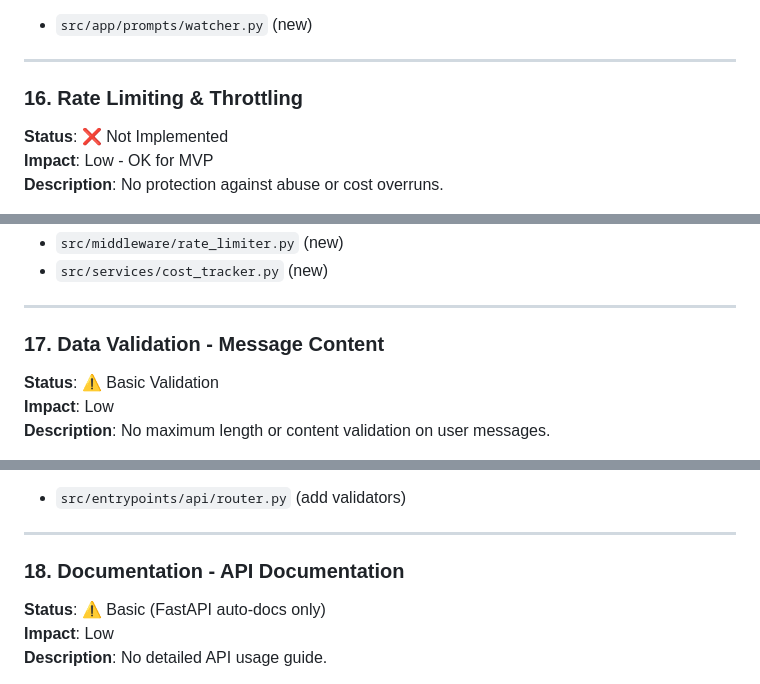
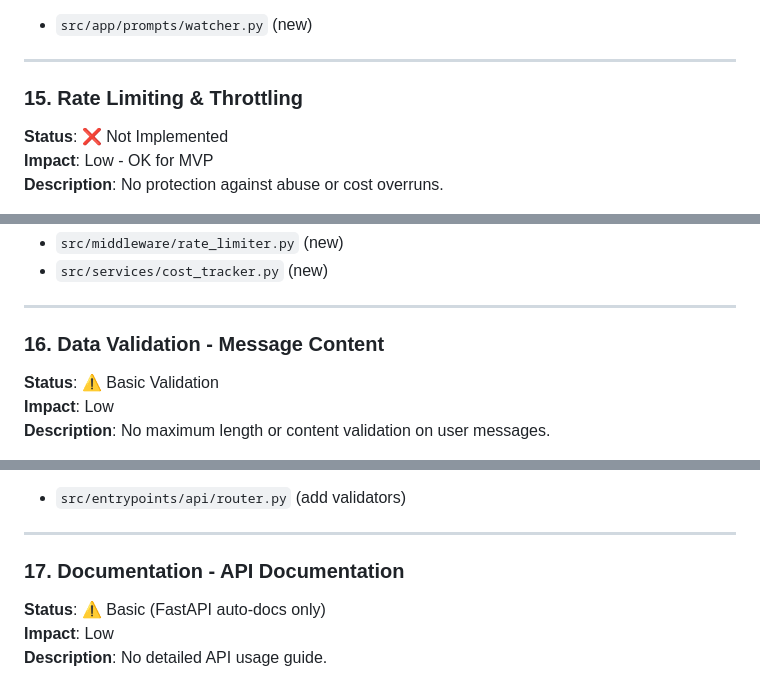
Before and after one commit to ku113p/agent-interview, a Markdown page: TODO.md, 3 parts joined by grey strips. Drawn GitHub-style.

```diff
--- a/TODO.md
+++ b/TODO.md
@@ -335,7 +322,7 @@
 
 ---
 
-### 16. Rate Limiting & Throttling
+### 15. Rate Limiting & Throttling
 **Status**: ❌ Not Implemented
 **Impact**: Low - OK for MVP
 **Description**: No protection against abuse or cost overruns.
@@ -353,7 +340,7 @@
 
 ---
 
-### 17. Data Validation - Message Content
+### 16. Data Validation - Message Content
 **Status**: ⚠️ Basic Validation
 **Impact**: Low
 **Description**: No maximum length or content validation on user messages.
@@ -369,7 +356,7 @@
 
 ---
 
-### 18. Documentation - API Documentation
+### 17. Documentation - API Documentation
 **Status**: ⚠️ Basic (FastAPI auto-docs only)
 **Impact**: Low
 **Description**: No detailed API usage guide.
```
Also changed, not shown: other parts of TODO.md (+8 -21 lines).
